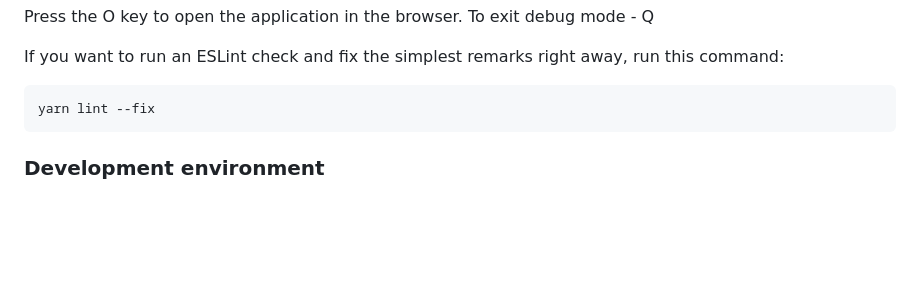
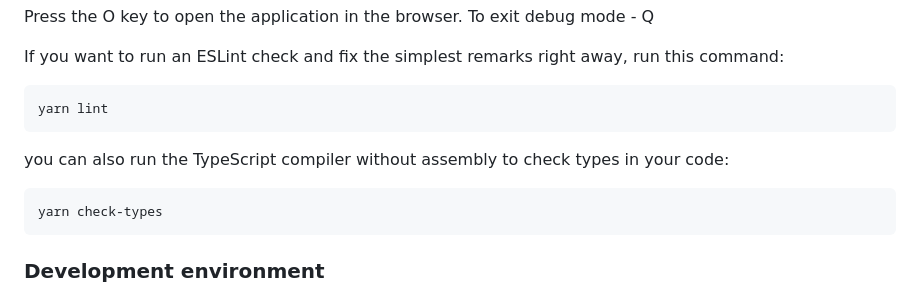
Before and after one commit to Axelweaver/type-script-tetris-2023, a Markdown page: README.md, the part around the change. GitHub-like rendering; blank space fills up the shorter version.

````diff
--- a/README.md
+++ b/README.md
@@ -71,7 +71,13 @@ To exit debug mode - Q
 If you want to run an ESLint check and fix the simplest remarks right away, run this command:
 
 ```bash
-yarn lint --fix
+yarn lint
+```
+
+you can also run the TypeScript compiler without assembly to check types in your code:
+
+```bash
+yarn check-types
 ```
 
 ### Development environment
````
